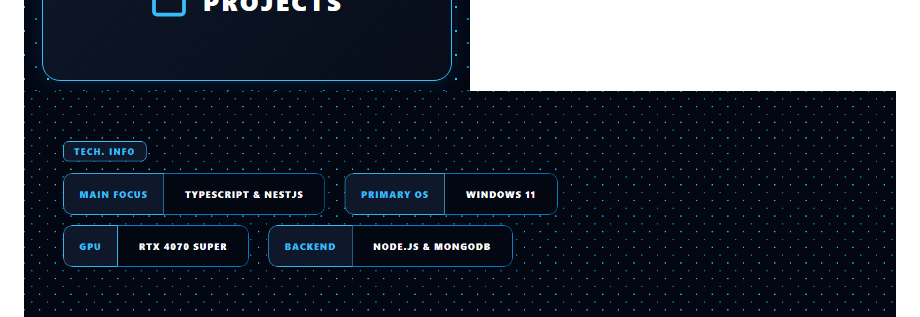
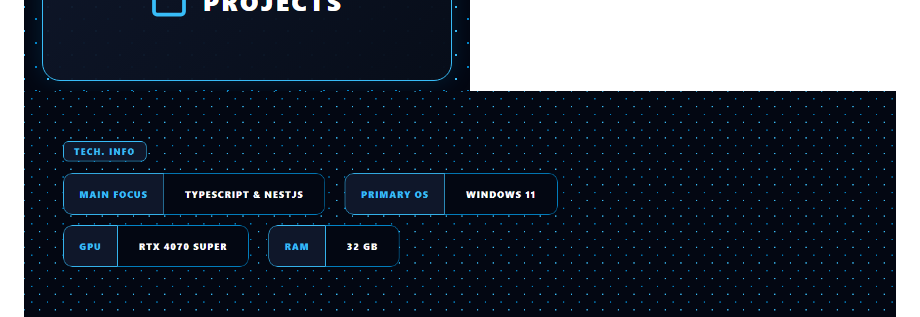
Before and after one commit to Vincrescent/Vincrescent, a Markdown page: README.md, the part around the change. Rendered like a GitHub page; pictures changed too: assets/tech_info.png (added).

Commit message:
feat: add RTX 4070 SUPER and RAM 32 GB to tech_info.png asset

```diff
--- a/README.md
+++ b/README.md
@@ -4,6 +4,6 @@
 <nobr>
 <a href="https://github.com/Vincrescent"><img src="https://raw.githubusercontent.com/Vincrescent/Vincrescent/main/assets/btn_github.png" alt="GitHub" width="33.333333333333336%" align="top"></a><a href="https://discord.com/users/379604922716389408"><img src="https://raw.githubusercontent.com/Vincrescent/Vincrescent/main/assets/btn_discord.png" alt="Discord" width="33.333333333333336%" align="top"></a><a href="https://github.com/Vincrescent?tab=repositories"><img src="https://raw.githubusercontent.com/Vincrescent/Vincrescent/main/assets/btn_projects.png" alt="Projects" width="33.333333333333336%" align="top"></a>
 </nobr>
-<img src="https://raw.githubusercontent.com/Vincrescent/Vincrescent/main/assets/tech.png" width="100%" alt="Tech info: main focus - typescript &amp; nestjs; primary os - windows 11; database - mongodb &amp; mysql; backend - node.js &amp; python" align="top">
+<img src="https://raw.githubusercontent.com/Vincrescent/Vincrescent/main/assets/tech_info.png" width="100%" alt="Tech info: main focus - typescript &amp; nestjs; primary os - windows 11; gpu - rtx 4070 super; ram - 32 gb" align="top">
 <a href="https://github.com/Vincrescent/nestjs-product-api-mongodb"><img src="https://raw.githubusercontent.com/Vincrescent/Vincrescent/main/assets/working1.png" alt="Currently working on: nestjs-product-api-mongodb" width="50%" align="top"></a><a href="https://github.com/Vincrescent/FurinaLast"><img src="https://raw.githubusercontent.com/Vincrescent/Vincrescent/main/assets/working2.png" alt="Currently working on: FurinaLast &amp; Full-Stack Apps" width="50%" align="top"></a>
 <a href="https://vincrescent.github.io"><img src="https://raw.githubusercontent.com/Vincrescent/Vincrescent/main/assets/cat.png" width="100%" align="top"></a>
```
